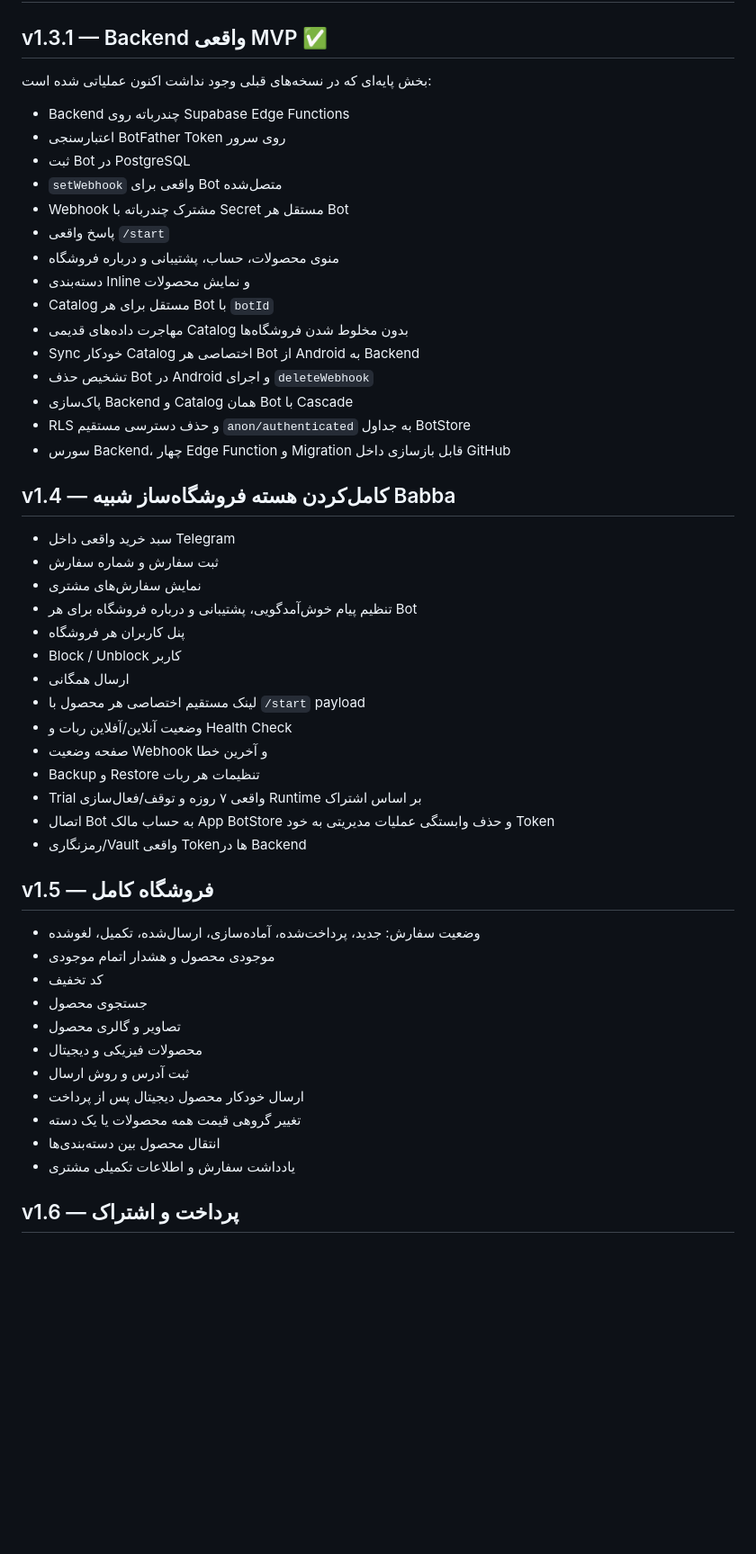
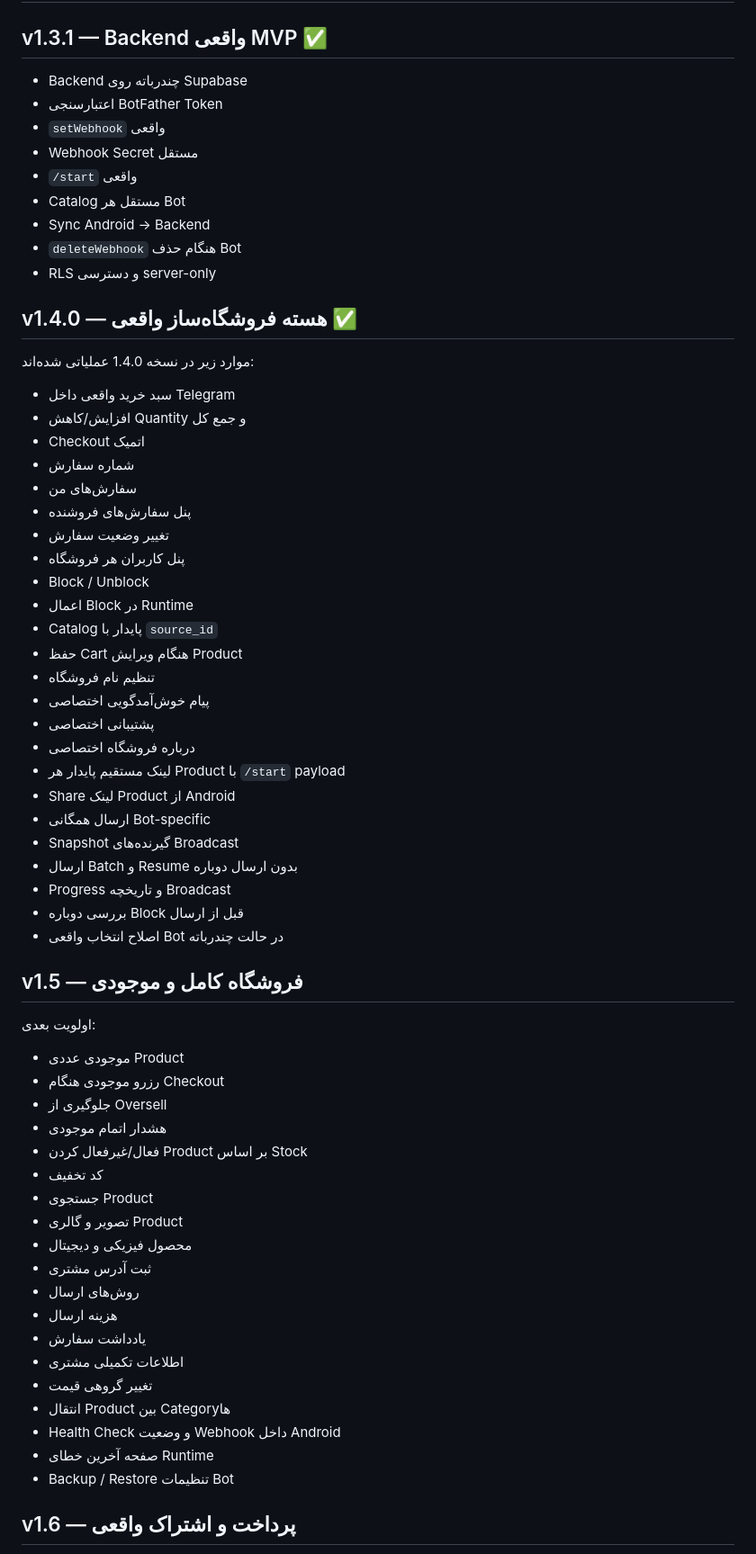
Before and after one commit to waxew/App-TelegramBotStore, a Markdown page: ROADMAP.md, the part around one of its changes. Shown at 90% size. Drawn GitHub-style; blank space fills up the shorter version.

Commit message:
Mark App BotStore v1.4.0 core as completed

```diff
--- a/ROADMAP.md
+++ b/ROADMAP.md
@@ -2,54 +2,68 @@
 
 ## v1.3.1 — Backend واقعی MVP ✅
 
-بخش پایه‌ای که در نسخه‌های قبلی وجود نداشت اکنون عملیاتی شده است:
+- Backend چندرباته روی Supabase
+- اعتبارسنجی BotFather Token
+- `setWebhook` واقعی
+- Webhook Secret مستقل
+- `/start` واقعی
+- Catalog مستقل هر Bot
+- Sync Android → Backend
+- `deleteWebhook` هنگام حذف Bot
+- RLS و دسترسی server-only
 
-- Backend چندرباته روی Supabase Edge Functions
-- اعتبارسنجی BotFather Token روی سرور
-- ثبت Bot در PostgreSQL
-- `setWebhook` واقعی برای Bot متصل‌شده
-- Webhook مشترک چندرباته با Secret مستقل هر Bot
-- پاسخ واقعی `/start`
-- منوی محصولات، حساب، پشتیبانی و درباره فروشگاه
-- دسته‌بندی Inline و نمایش محصولات
-- Catalog مستقل برای هر Bot با `botId`
-- مهاجرت داده‌های قدیمی Catalog بدون مخلوط شدن فروشگاه‌ها
-- Sync خودکار Catalog اختصاصی هر Bot از Android به Backend
-- تشخیص حذف Bot در Android و اجرای `deleteWebhook`
-- پاک‌سازی Backend و Catalog همان Bot با Cascade
-- RLS و حذف دسترسی مستقیم `anon/authenticated` به جداول BotStore
-- سورس Backend، چهار Edge Function و Migration قابل بازسازی داخل GitHub
+## v1.4.0 — هسته فروشگاه‌ساز واقعی ✅
 
-## v1.4 — کامل‌کردن هسته فروشگاه‌ساز شبیه Babba
+موارد زیر در نسخه 1.4.0 عملیاتی شده‌اند:
 
 - سبد خرید واقعی داخل Telegram
-- ثبت سفارش و شماره سفارش
-- نمایش سفارش‌های مشتری
-- تنظیم پیام خوش‌آمدگویی، پشتیبانی و درباره فروشگاه برای هر Bot
+- افزایش/کاهش Quantity و جمع کل
+- Checkout اتمیک
+- شماره سفارش
+- سفارش‌های من
+- پنل سفارش‌های فروشنده
+- تغییر وضعیت سفارش
 - پنل کاربران هر فروشگاه
-- Block / Unblock کاربر
-- ارسال همگانی
-- لینک مستقیم اختصاصی هر محصول با `/start` payload
-- وضعیت آنلاین/آفلاین ربات و Health Check
-- صفحه وضعیت Webhook و آخرین خطا
-- Backup و Restore تنظیمات هر ربات
-- Trial واقعی ۷ روزه و توقف/فعال‌سازی Runtime بر اساس اشتراک
-- اتصال Bot به حساب مالک App BotStore و حذف وابستگی عملیات مدیریتی به خود Token
-- رمزنگاری/Vault واقعی Tokenها در Backend
+- Block / Unblock
+- اعمال Block در Runtime
+- Catalog پایدار با `source_id`
+- حفظ Cart هنگام ویرایش Product
+- تنظیم نام فروشگاه
+- پیام خوش‌آمدگویی اختصاصی
+- پشتیبانی اختصاصی
+- درباره فروشگاه اختصاصی
+- لینک مستقیم پایدار هر Product با `/start` payload
+- Share لینک Product از Android
+- ارسال همگانی Bot-specific
+- Snapshot گیرنده‌های Broadcast
+- ارسال Batch و Resume بدون ارسال دوباره
+- Progress و تاریخچه Broadcast
+- بررسی دوباره Block قبل از ارسال
+- اصلاح انتخاب واقعی Bot در حالت چندرباته
 
-## v1.5 — فروشگاه کامل
+## v1.5 — فروشگاه کامل و موجودی
 
-- وضعیت سفارش: جدید، پرداخت‌شده، آماده‌سازی، ارسال‌شده، تکمیل، لغوشده
-- موجودی محصول و هشدار اتمام موجودی
+اولویت بعدی:
+
+- موجودی عددی Product
+- رزرو موجودی هنگام Checkout
+- جلوگیری از Oversell
+- هشدار اتمام موجودی
+- فعال/غیرفعال کردن Product بر اساس Stock
 - کد تخفیف
-- جستجوی محصول
-- تصاویر و گالری محصول
-- محصولات فیزیکی و دیجیتال
-- ثبت آدرس و روش ارسال
-- ارسال خودکار محصول دیجیتال پس از پرداخت
-- تغییر گروهی قیمت همه محصولات یا یک دسته
-- انتقال محصول بین دسته‌بندی‌ها
-- یادداشت سفارش و اطلاعات تکمیلی مشتری
+- جستجوی Product
+- تصویر و گالری Product
+- محصول فیزیکی و دیجیتال
+- ثبت آدرس مشتری
+- روش‌های ارسال
+- هزینه ارسال
+- یادداشت سفارش
+- اطلاعات تکمیلی مشتری
+- تغییر گروهی قیمت
+- انتقال Product بین Categoryها
+- Health Check و وضعیت Webhook داخل Android
+- صفحه آخرین خطای Runtime
+- Backup / Restore تنظیمات Bot
 
-## v1.6 — پرداخت و اشتراک
+## v1.6 — پرداخت و اشتراک واقعی
 
```
Also changed, not shown: other parts of ROADMAP.md (+45 -36 lines).
